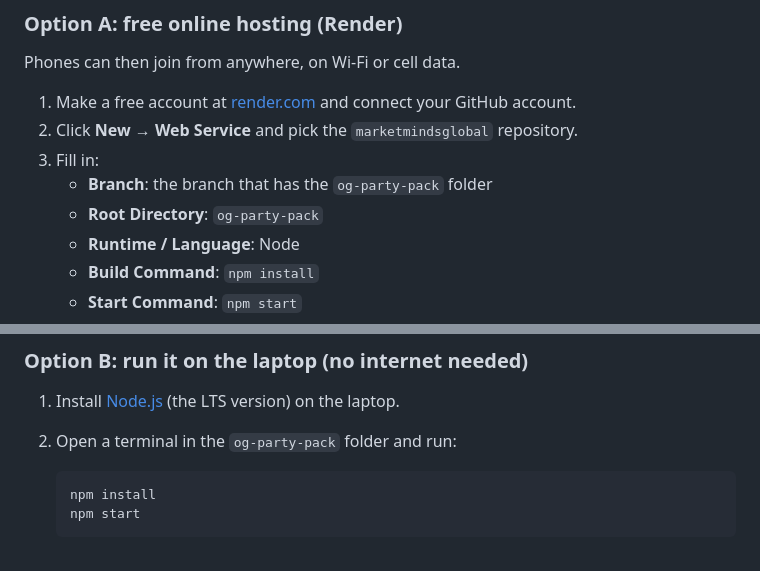
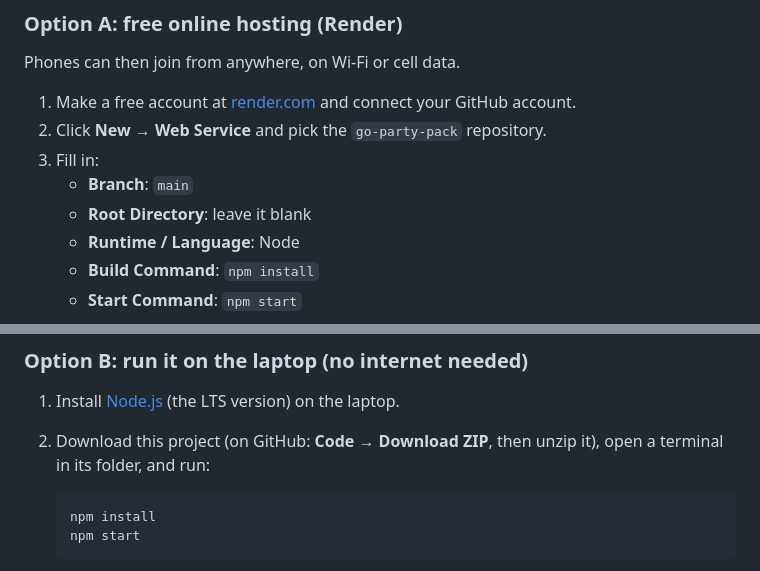
Before and after one commit to Holajack/og-party-pack, a Markdown page: README.md, 2 parts joined by grey strips. Rendered like a GitHub page.

Commit message:
docs: README for the standalone repository
The game now lives in its own repository (moved from the og-party-pack
folder of marketmindsglobal, with its history), so Render deploys from
main with no root directory.

Co-Authored-By: Claude Opus 5.5 <noreply@anthropic.com>
Claude-Session: https://claude.ai/code/session_01Vb5jTjHkBqTwqC2jwCT2jB

````diff
--- a/README.md
+++ b/README.md
@@ -77,10 +77,10 @@ Phones can then join from anywhere, on Wi-Fi or cell data.
 
 1. Make a free account at [render.com](https://render.com) and connect your GitHub
    account.
-2. Click **New → Web Service** and pick the `marketmindsglobal` repository.
+2. Click **New → Web Service** and pick the `go-party-pack` repository.
 3. Fill in:
-   - **Branch**: the branch that has the `og-party-pack` folder
-   - **Root Directory**: `og-party-pack`
+   - **Branch**: `main`
+   - **Root Directory**: leave it blank
    - **Runtime / Language**: Node
    - **Build Command**: `npm install`
    - **Start Command**: `npm start`
@@ -109,7 +109,8 @@ How the free plan behaves:
 ### Option B: run it on the laptop (no internet needed)
 
 1. Install [Node.js](https://nodejs.org) (the LTS version) on the laptop.
-2. Open a terminal in the `og-party-pack` folder and run:
+2. Download this project (on GitHub: **Code → Download ZIP**, then unzip it),
+   open a terminal in its folder, and run:
 
    ```
    npm install
````
